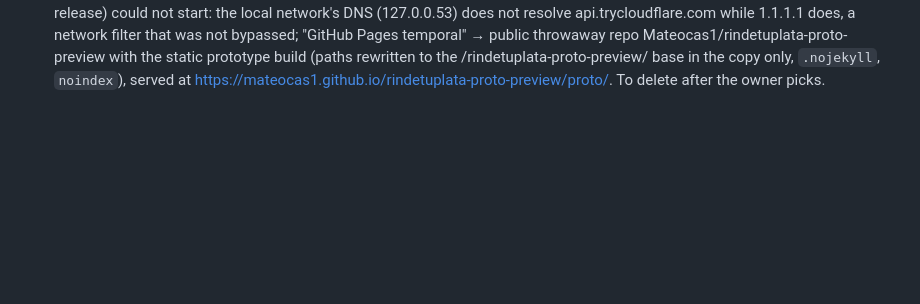
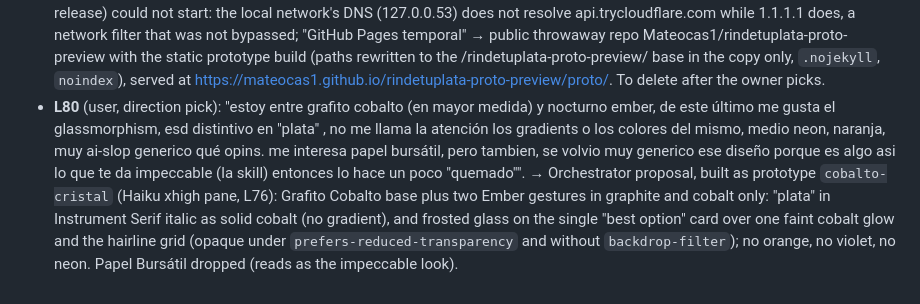
Before and after one commit to Mateocas1/rindetuplata, a Markdown page: odd/tasks/rindetuplata-mvp.md, the part around the change. Rendered like a GitHub page; blank space fills up the shorter version.

Commit message:
docs(odd): record the T13 direction feedback

```diff
--- a/odd/tasks/rindetuplata-mvp.md
+++ b/odd/tasks/rindetuplata-mvp.md
@@ -328,3 +328,4 @@ ArgentinaDatos is a community aggregator: keep one adapter per source so a prima
 - **L77** (evidence, T13 diagnosis): text-style inventory of the built home at 1280px: 15 distinct size/weight/color combinations inside `<main>`; 13px/400/muted carries 6,465 characters (~70% of all text: help lines, sources, dates, "al vencimiento", rate kinds share one voice); the hero jumps 44px → 24px section titles → 14/13px with no intermediate step; the protagonist figure (pesos earned) is 16px/600, only 2px above the bank name (14px/500). Instrument page: 14 styles, 14px muted prose dominates. Diagnosis: hierarchy collapses into one small grey register, and nothing but the H1 has typographic character.
 - **L78** (evidence, T13 research): DeepSeek pane `t13r`, ~6.5 min, report /tmp/t13/research.md (40 KB) with evidence under /tmp/t13/ (9 getdesign.md DESIGN.md files: Mercury, Stripe, Wise, NerdWallet, Revolut, Linear, WIRED, Oura, Mastercard; 4 style.gallery directions; Seesaw fintech/crypto picks; Land-book partial (403 to direct fetch); 21st.dev shortlist with licenses). Recurring premium devices: one accent with one job, tabular figures with units at ~45%, hierarchy from size/weight/case jumps (mono uppercase kickers, two-tone headings) rather than more greys, hairline rules instead of boxes, one editorial moment, texture only at low opacity. Three directions proposed: C1 Papel Bursátil (Bricolage Grotesque + Newsreader + IBM Plex Mono, paper and rules), C2 Nocturno Ember (Instrument Serif + Inter Tight + JetBrains Mono, dark ink with one warm glow), C3 Grafito Cobalto (Space Grotesk + Archivo + Geist Mono, surface ladder and mono index gutter). The report's example figures are invented; prototypes use fixture data only. All nine fonts installed (OFL-1.1, @fontsource 5.3.0) for prototyping; unused ones are removed after the owner picks. Prototypes: three DeepSeek panes building `web/src/pages/proto/<slug>.astro` (uncommitted scratch).
 - **L79** (user, remote review): "ahora estoy desde el celular, por tanto, no puedo ver las referencias desde aca, habrá alguna forma de verlas? osea estoy fuera de casa, no me sirve el localhost. sino solo confío en tu criterio". Consent sequence (ask_user_choice each time, since each medium publishes differently): "Subilo a Vercel (preview temporal)" → Vercel CLI (account mateocas1) refused: "Your Team exceeded our fair use limits and has been blocked. (402)", no project created (relevant for the CDN plan in docs/deploy.md); "Túnel temporal de Cloudflare" → cloudflared 2026.10.1 (sha256 matched the release) could not start: the local network's DNS (127.0.0.53) does not resolve api.trycloudflare.com while 1.1.1.1 does, a network filter that was not bypassed; "GitHub Pages temporal" → public throwaway repo Mateocas1/rindetuplata-proto-preview with the static prototype build (paths rewritten to the /rindetuplata-proto-preview/ base in the copy only, `.nojekyll`, `noindex`), served at https://mateocas1.github.io/rindetuplata-proto-preview/proto/. To delete after the owner picks.
+- **L80** (user, direction pick): "estoy entre grafito cobalto (en mayor medida) y nocturno ember, de este último me gusta el glassmorphism, esd distintivo en "plata" , no me llama la atención los gradients o los colores del mismo, medio neon, naranja, muy ai-slop generico qué opins. me interesa papel bursátil, pero tambien, se volvio muy generico ese diseño porque es algo asi lo que te da impeccable (la skill) entonces lo hace un poco "quemado"". → Orchestrator proposal, built as prototype `cobalto-cristal` (Haiku xhigh pane, L76): Grafito Cobalto base plus two Ember gestures in graphite and cobalt only: "plata" in Instrument Serif italic as solid cobalt (no gradient), and frosted glass on the single "best option" card over one faint cobalt glow and the hairline grid (opaque under `prefers-reduced-transparency` and without `backdrop-filter`); no orange, no violet, no neon. Papel Bursátil dropped (reads as the impeccable look).
```
